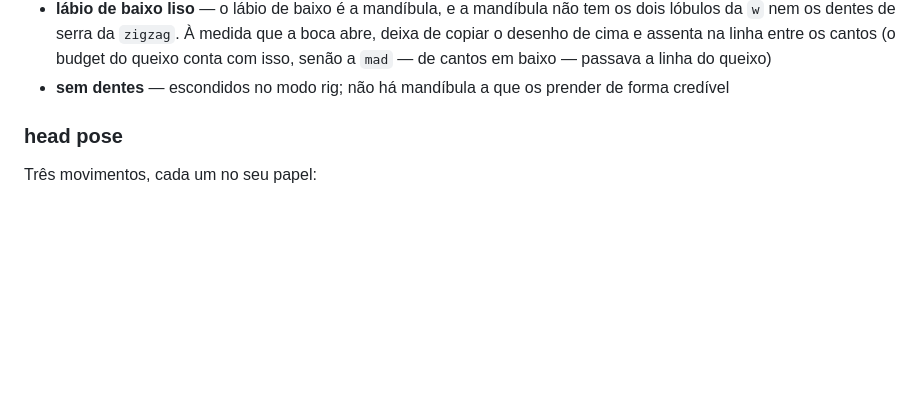
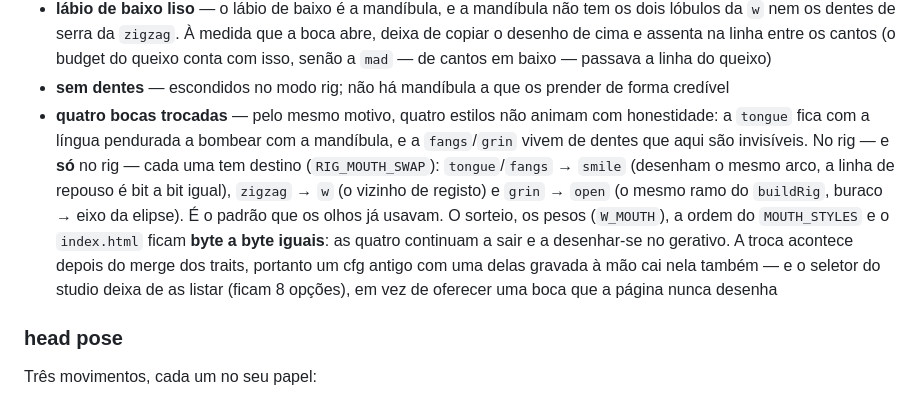
Before and after one commit to Vitor1988/the-critters, a Markdown page: README.md, the part around one of its changes. Drawn GitHub-style; blank space fills up the shorter version.

```diff
--- a/README.md
+++ b/README.md
@@ -85,6 +85,17 @@ abrem com a mesma mecânica — cantos ancorados, visemes, budgets medidos na ca
   copiar o desenho de cima e assenta na linha entre os cantos (o budget do queixo conta
   com isso, senão a `mad` — de cantos em baixo — passava a linha do queixo)
 - **sem dentes** — escondidos no modo rig; não há mandíbula a que os prender de forma credível
+- **quatro bocas trocadas** — pelo mesmo motivo, quatro estilos não animam com honestidade:
+  a `tongue` fica com a língua pendurada a bombear com a mandíbula, e a `fangs`/`grin`
+  vivem de dentes que aqui são invisíveis. No rig — e **só** no rig — cada uma tem destino
+  (`RIG_MOUTH_SWAP`): `tongue`/`fangs` → `smile` (desenham o mesmo arco, a linha de repouso
+  é bit a bit igual), `zigzag` → `w` (o vizinho de registo) e `grin` → `open` (o mesmo ramo
+  do `buildRig`, buraco → eixo da elipse). É o padrão que os olhos já usavam. O sorteio, os
+  pesos (`W_MOUTH`), a ordem do `MOUTH_STYLES` e o `index.html` ficam **byte a byte iguais**:
+  as quatro continuam a sair e a desenhar-se no gerativo. A troca acontece depois do merge
+  dos traits, portanto um cfg antigo com uma delas gravada à mão cai nela também — e o
+  seletor do studio deixa de as listar (ficam 8 opções), em vez de oferecer uma boca que a
+  página nunca desenha
 
 ### head pose
 
```
Also changed, not shown: other parts of README.md (+62 -4 lines), CLAUDE.md (+11 -1 lines).
